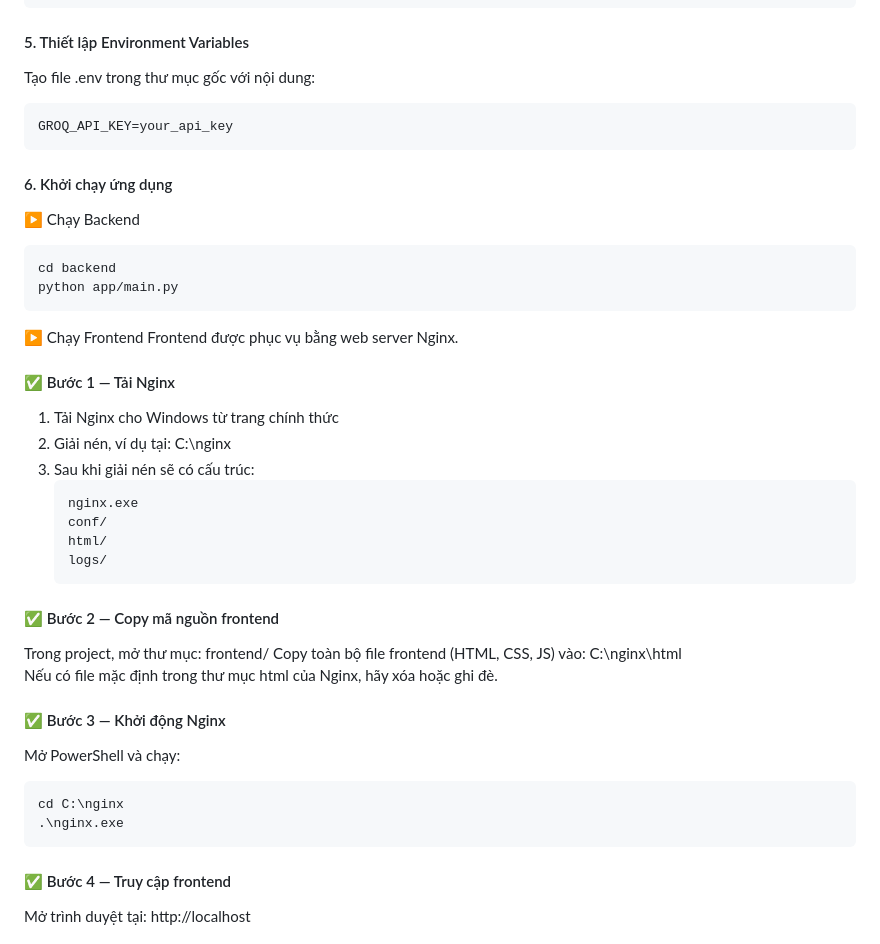
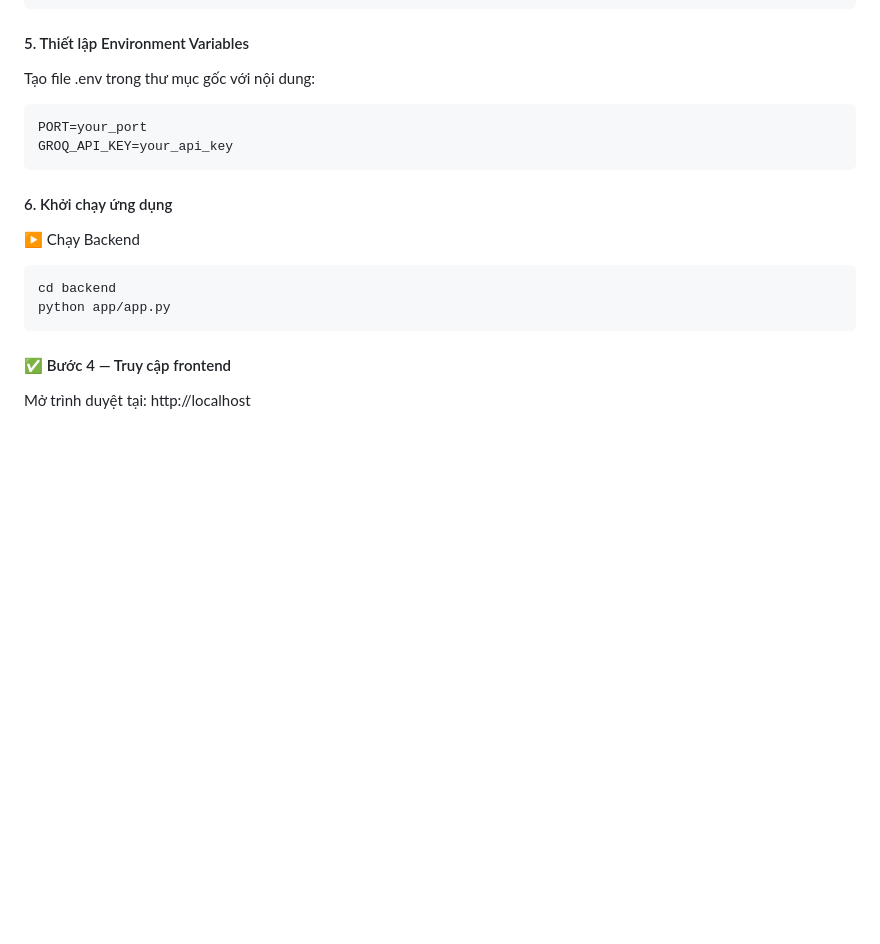
Before and after one commit to MinhNhutTG/ChanDoanViemPhoi, a Markdown page: README.md, the part around the change. GitHub-like rendering; blank space fills up the shorter version.

````diff
--- a/README.md
+++ b/README.md
@@ -104,41 +104,14 @@ pip install -r requirements.txt
 #### 5. Thiết lập Environment Variables
 Tạo file .env trong thư mục gốc với nội dung:
 ```bash
+PORT=your_port
 GROQ_API_KEY=your_api_key
 ```
 #### 6. Khởi chạy ứng dụng
 ▶️ Chạy Backend
 ```bash
 cd backend
-python app/main.py
-```
-▶️ Chạy Frontend
-Frontend được phục vụ bằng web server Nginx.
-
-#### ✅ Bước 1 — Tải Nginx
-
-1. Tải Nginx cho Windows từ trang chính thức
-2. Giải nén, ví dụ tại:  C:\nginx
-3. Sau khi giải nén sẽ có cấu trúc:
-   ```bash
-   nginx.exe
-   conf/
-   html/
-   logs/
-   ```
-#### ✅ Bước 2 — Copy mã nguồn frontend
-
-Trong project, mở thư mục:  frontend/
-Copy toàn bộ file frontend (HTML, CSS, JS) vào: C:\nginx\html\
-Nếu có file mặc định trong thư mục html của Nginx, hãy xóa hoặc ghi đè.
-
-#### ✅ Bước 3 — Khởi động Nginx
-
-Mở PowerShell và chạy:
-
-```powershell
-cd C:\nginx
-.\nginx.exe
+python app/app.py
 ```
 
 #### ✅ Bước 4 — Truy cập frontend
````
